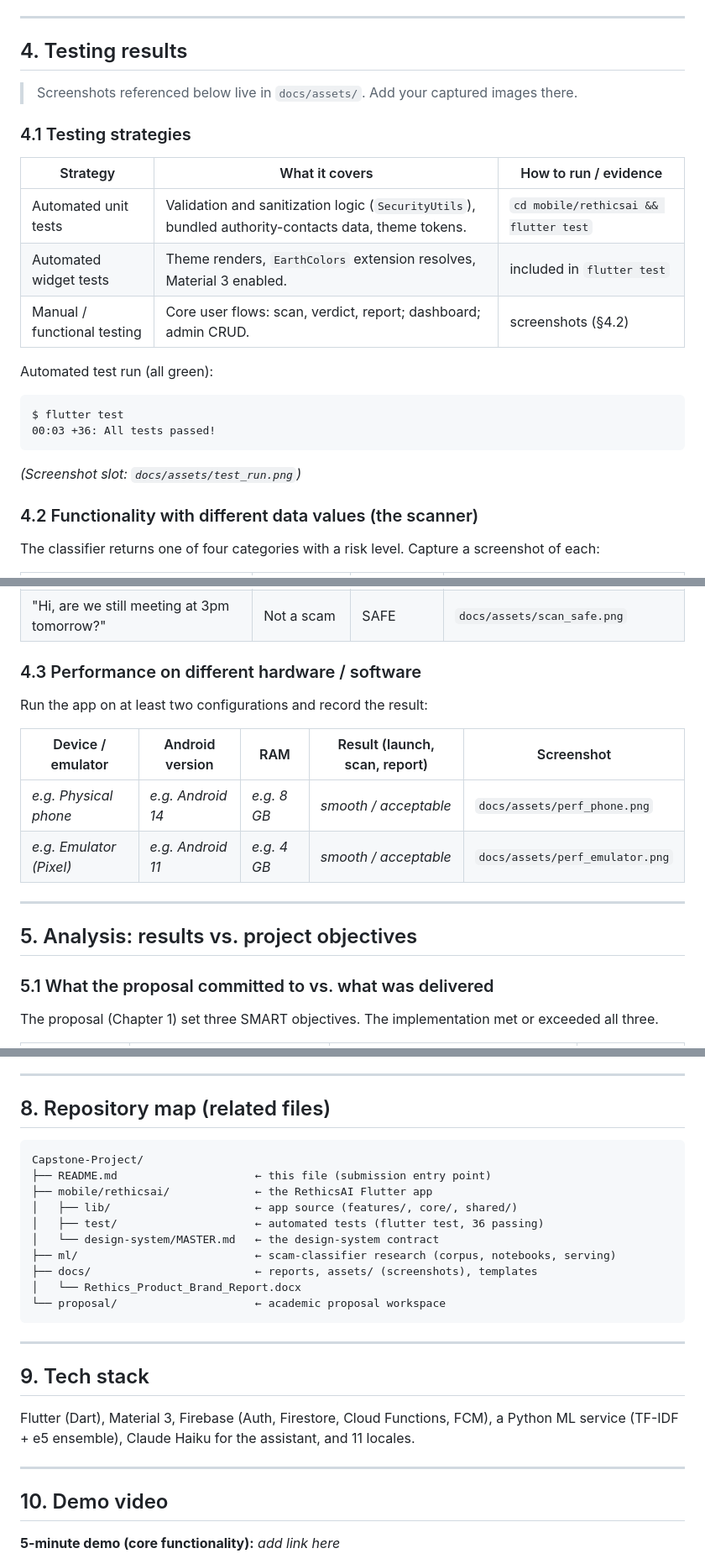
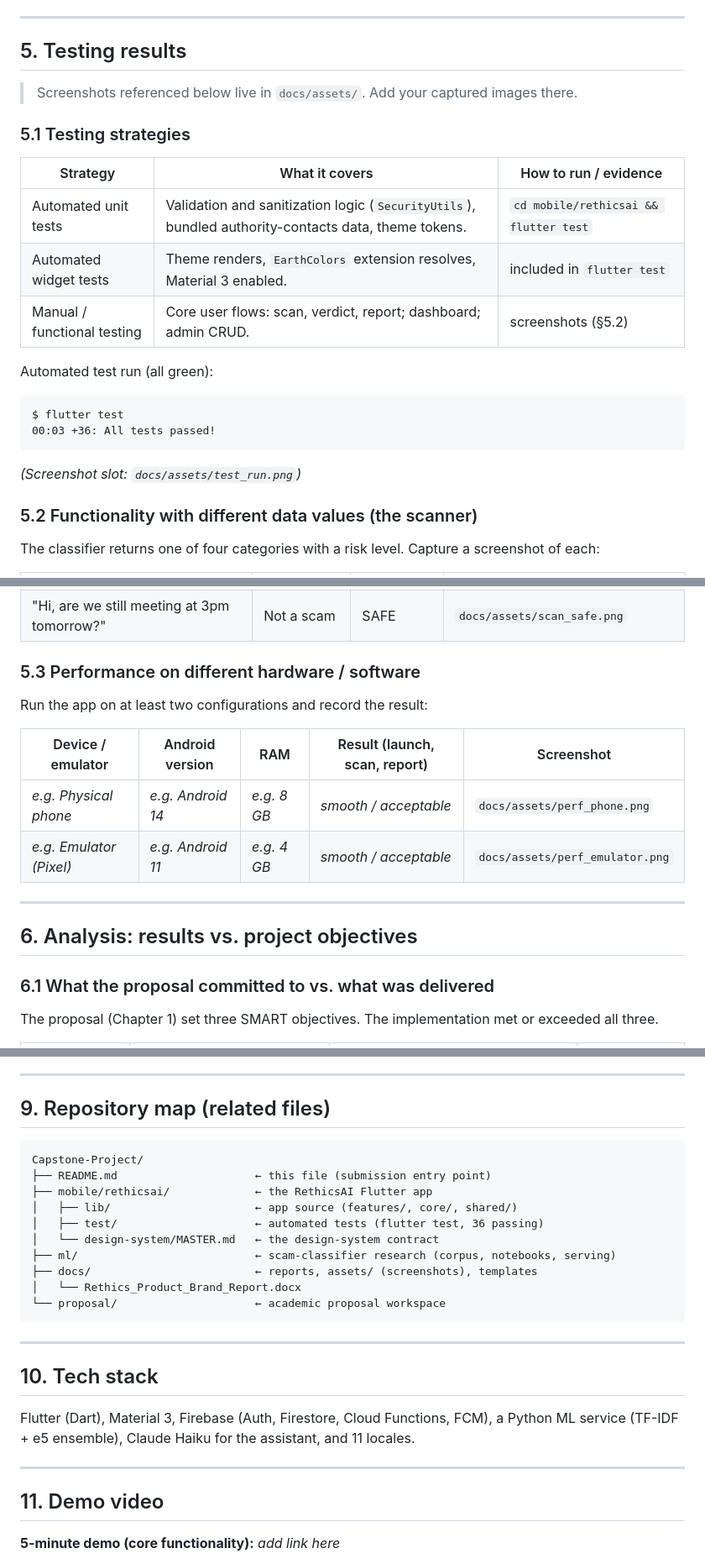
Before and after one commit to Wilsons-Navid/Capstone-Project, a Markdown page: README.md, 3 parts joined by grey strips. Shown at 84% size. Rendered like a GitHub page.

````diff
--- a/README.md
+++ b/README.md
@@ -135,17 +135,17 @@ curl -X POST https://wadotuh-scam-classifier-api.hf.space/predict \
 
 ---
 
-## 4. Testing results
+## 5. Testing results
 
 > Screenshots referenced below live in `docs/assets/`. Add your captured images there.
 
-### 4.1 Testing strategies
+### 5.1 Testing strategies
 
 | Strategy | What it covers | How to run / evidence |
 |---|---|---|
 | Automated unit tests | Validation and sanitization logic (`SecurityUtils`), bundled authority-contacts data, theme tokens. | `cd mobile/rethicsai && flutter test` |
 | Automated widget tests | Theme renders, `EarthColors` extension resolves, Material 3 enabled. | included in `flutter test` |
-| Manual / functional testing | Core user flows: scan, verdict, report; dashboard; admin CRUD. | screenshots (§4.2) |
+| Manual / functional testing | Core user flows: scan, verdict, report; dashboard; admin CRUD. | screenshots (§5.2) |
 
 Automated test run (all green):
 
@@ -156,7 +156,7 @@ $ flutter test
 
 _(Screenshot slot: `docs/assets/test_run.png`)_
 
-### 4.2 Functionality with different data values (the scanner)
+### 5.2 Functionality with different data values (the scanner)
 
 The classifier returns one of four categories with a risk level. Capture a screenshot of each:
 
@@ -167,7 +167,7 @@ The classifier returns one of four categories with a risk level. Capture a scree
 | "Dear customer, your bank account is suspended. Click http://bit.ly/secure to reactivate." | Phishing | HIGH RISK | `docs/assets/scan_phishing.png` |
 | "Hi, are we still meeting at 3pm tomorrow?" | Not a scam | SAFE | `docs/assets/scan_safe.png` |
 
-### 4.3 Performance on different hardware / software
+### 5.3 Performance on different hardware / software
 
 Run the app on at least two configurations and record the result:
 
@@ -178,9 +178,9 @@ Run the app on at least two configurations and record the result:
 
 ---
 
-## 5. Analysis: results vs. project objectives
+## 6. Analysis: results vs. project objectives
 
-### 5.1 What the proposal committed to vs. what was delivered
+### 6.1 What the proposal committed to vs. what was delivered
 
 The proposal (Chapter 1) set three SMART objectives. The implementation met or exceeded all three.
 
@@ -282,7 +283,7 @@ this, so users see the model verdict rather than the fallback.
 
 ---
 
-## 8. Repository map (related files)
+## 9. Repository map (related files)
 
 ```
 Capstone-Project/
@@ -299,14 +300,14 @@ Capstone-Project/
 
 ---
 
-## 9. Tech stack
+## 10. Tech stack
 
 Flutter (Dart), Material 3, Firebase (Auth, Firestore, Cloud Functions, FCM), a Python ML service
 (TF-IDF + e5 ensemble), Claude Haiku for the assistant, and 11 locales.
 
 ---
 
-## 10. Demo video
+## 11. Demo video
 
 **5-minute demo (core functionality):** _add link here_
 
````
Also changed, not shown: other parts of README.md (+8 -7 lines).
